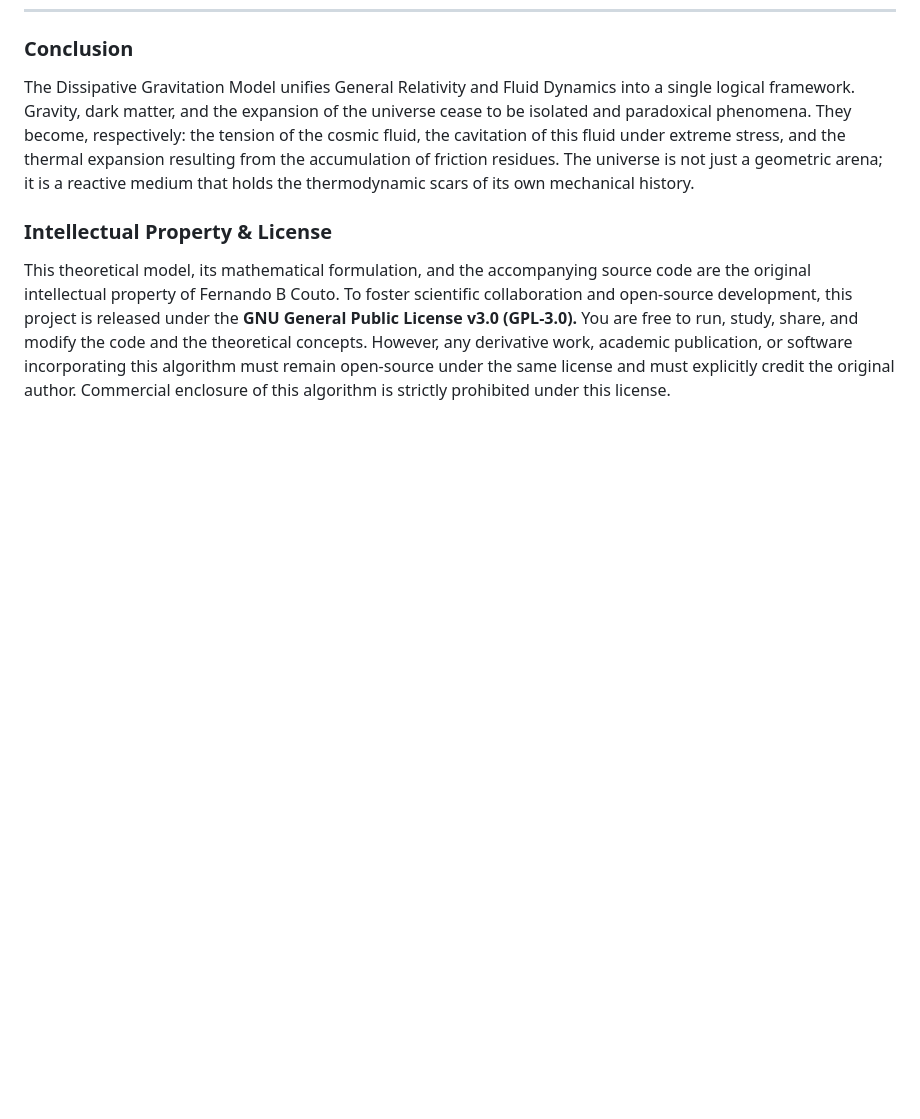
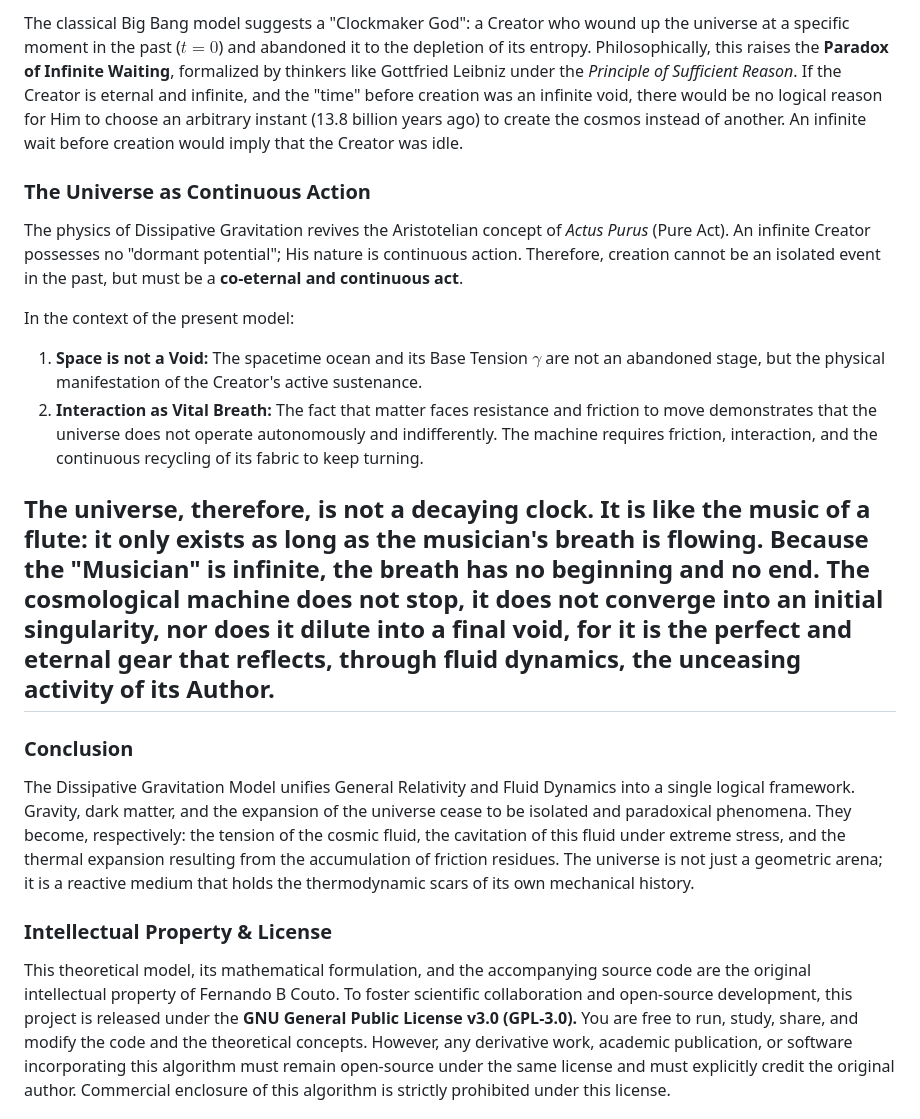
Before and after one commit to fbcouto/dissipative-gravitation-model, a Markdown page: README.md, the part around one of its changes. Rendered like a GitHub page; blank space fills up the shorter version.

```diff
--- a/README.md
+++ b/README.md
@@ -167,3 +198,15 @@ It leaves behind a hydrodynamic "wake" or scar: a residue of dark matter and gra
+The classical Big Bang model suggests a "Clockmaker God": a Creator who wound up the universe at a specific moment in the past ($t = 0$) and abandoned it to the depletion of its entropy. Philosophically, this raises the **Paradox of Infinite Waiting**, formalized by thinkers like Gottfried Leibniz under the *Principle of Sufficient Reason*. If the Creator is eternal and infinite, and the "time" before creation was an infinite void, there would be no logical reason for Him to choose an arbitrary instant (13.8 billion years ago) to create the cosmos instead of another. An infinite wait before creation would imply that the Creator was idle.
+
+### The Universe as Continuous Action
+The physics of Dissipative Gravitation revives the Aristotelian concept of *Actus Purus* (Pure Act). An infinite Creator possesses no "dormant potential"; His nature is continuous action. Therefore, creation cannot be an isolated event in the past, but must be a **co-eternal and continuous act**.
+
+In the context of the present model:
+
+1. **Space is not a Void:** The spacetime ocean and its Base Tension $\gamma$ are not an abandoned stage, but the physical manifestation of the Creator's active sustenance.
+2. **Interaction as Vital Breath:** The fact that matter faces resistance and friction to move demonstrates that the universe does not operate autonomously and indifferently. The machine requires friction, interaction, and the continuous recycling of its fabric to keep turning.
+
+The universe, therefore, is not a decaying clock. It is like the music of a flute: it only exists as long as the musician's breath is flowing. Because the "Musician" is infinite, the breath has no beginning and no end. The cosmological machine does not stop, it does not converge into an initial singularity, nor does it dilute into a final void, for it is the perfect and eternal gear that reflects, through fluid dynamics, the unceasing activity of its Author.
+---
 
 ### Conclusion
 The Dissipative Gravitation Model unifies General Relativity and Fluid Dynamics into a single logical framework. Gravity, dark matter, and the expansion of the universe cease to be isolated and paradoxical phenomena. They become, respectively: the tension of the cosmic fluid, the cavitation of this fluid under extreme stress, and the thermal expansion resulting from the accumulation of friction residues. The universe is not just a geometric arena; it is a reactive medium that holds the thermodynamic scars of its own mechanical history.
```
Also changed, not shown: other parts of README.md (+31 -0 lines).
